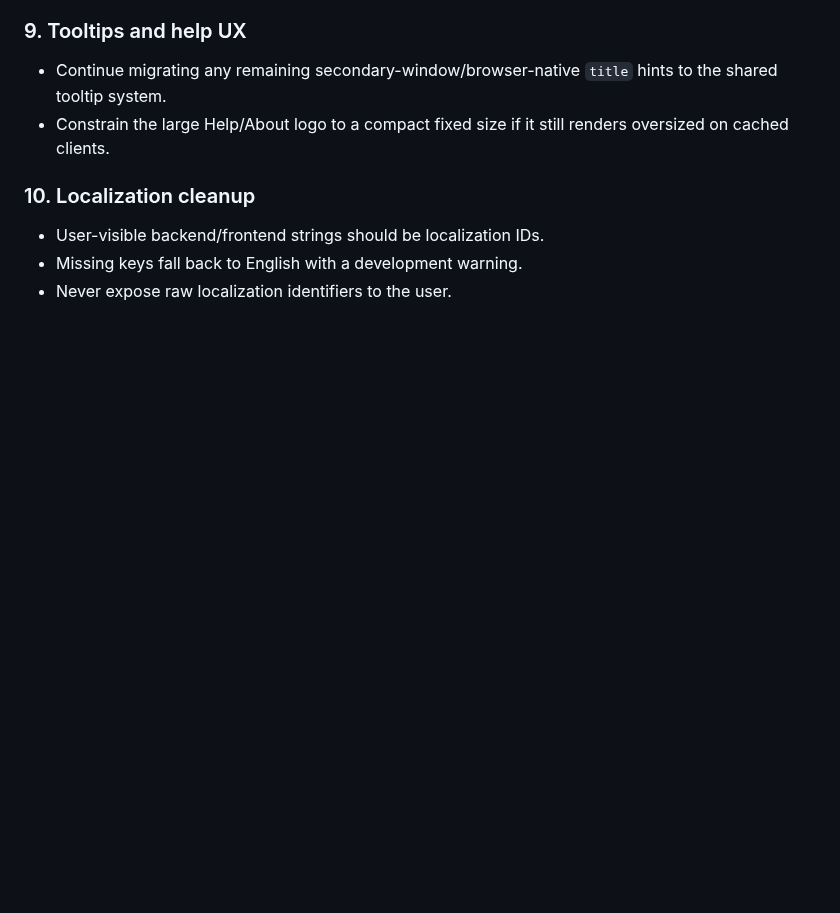
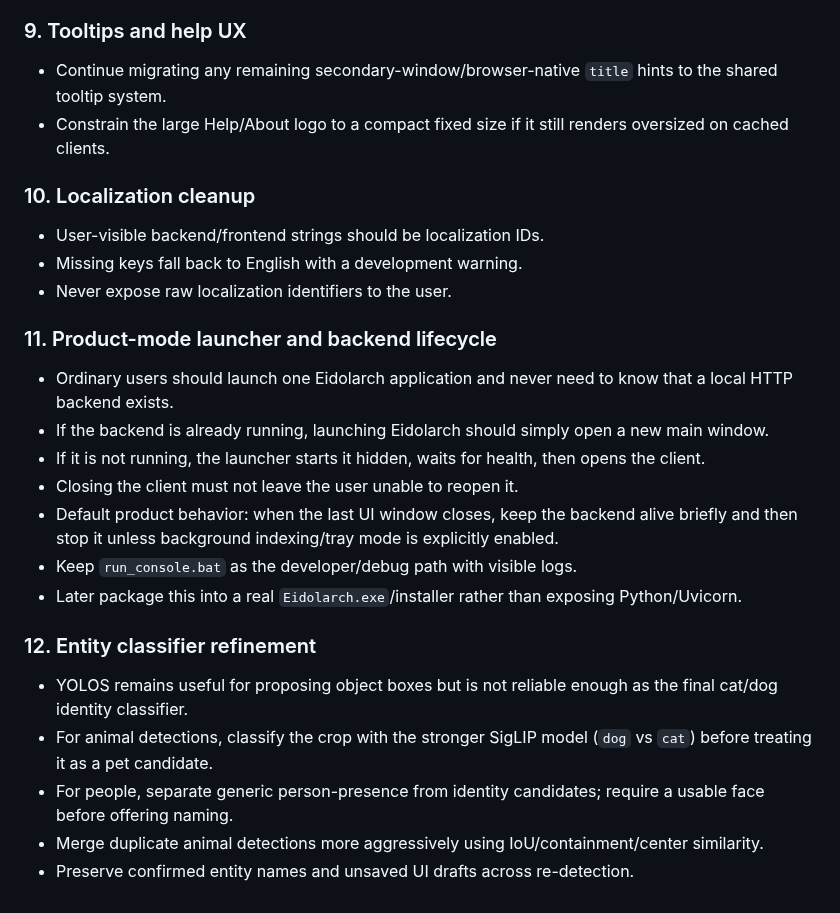
Before and after one commit to AlexNecro/eidolarch, a Markdown page: docs/NEXT_VERSION.md, the part around one of its changes. GitHub-like rendering; blank space fills up the shorter version.

```diff
--- a/docs/NEXT_VERSION.md
+++ b/docs/NEXT_VERSION.md
@@ -109,3 +144,20 @@
 - User-visible backend/frontend strings should be localization IDs.
 - Missing keys fall back to English with a development warning.
 - Never expose raw localization identifiers to the user.
+
+
+### 11. Product-mode launcher and backend lifecycle
+- Ordinary users should launch one Eidolarch application and never need to know that a local HTTP backend exists.
+- If the backend is already running, launching Eidolarch should simply open a new main window.
+- If it is not running, the launcher starts it hidden, waits for health, then opens the client.
+- Closing the client must not leave the user unable to reopen it.
+- Default product behavior: when the last UI window closes, keep the backend alive briefly and then stop it unless background indexing/tray mode is explicitly enabled.
+- Keep `run_console.bat` as the developer/debug path with visible logs.
+- Later package this into a real `Eidolarch.exe`/installer rather than exposing Python/Uvicorn.
+
+### 12. Entity classifier refinement
+- YOLOS remains useful for proposing object boxes but is not reliable enough as the final cat/dog identity classifier.
+- For animal detections, classify the crop with the stronger SigLIP model (`dog` vs `cat`) before treating it as a pet candidate.
+- For people, separate generic person-presence from identity candidates; require a usable face before offering naming.
+- Merge duplicate animal detections more aggressively using IoU/containment/center similarity.
+- Preserve confirmed entity names and unsaved UI drafts across re-detection.
```
Also changed, not shown: other parts of docs/NEXT_VERSION.md (+42 -7 lines).
